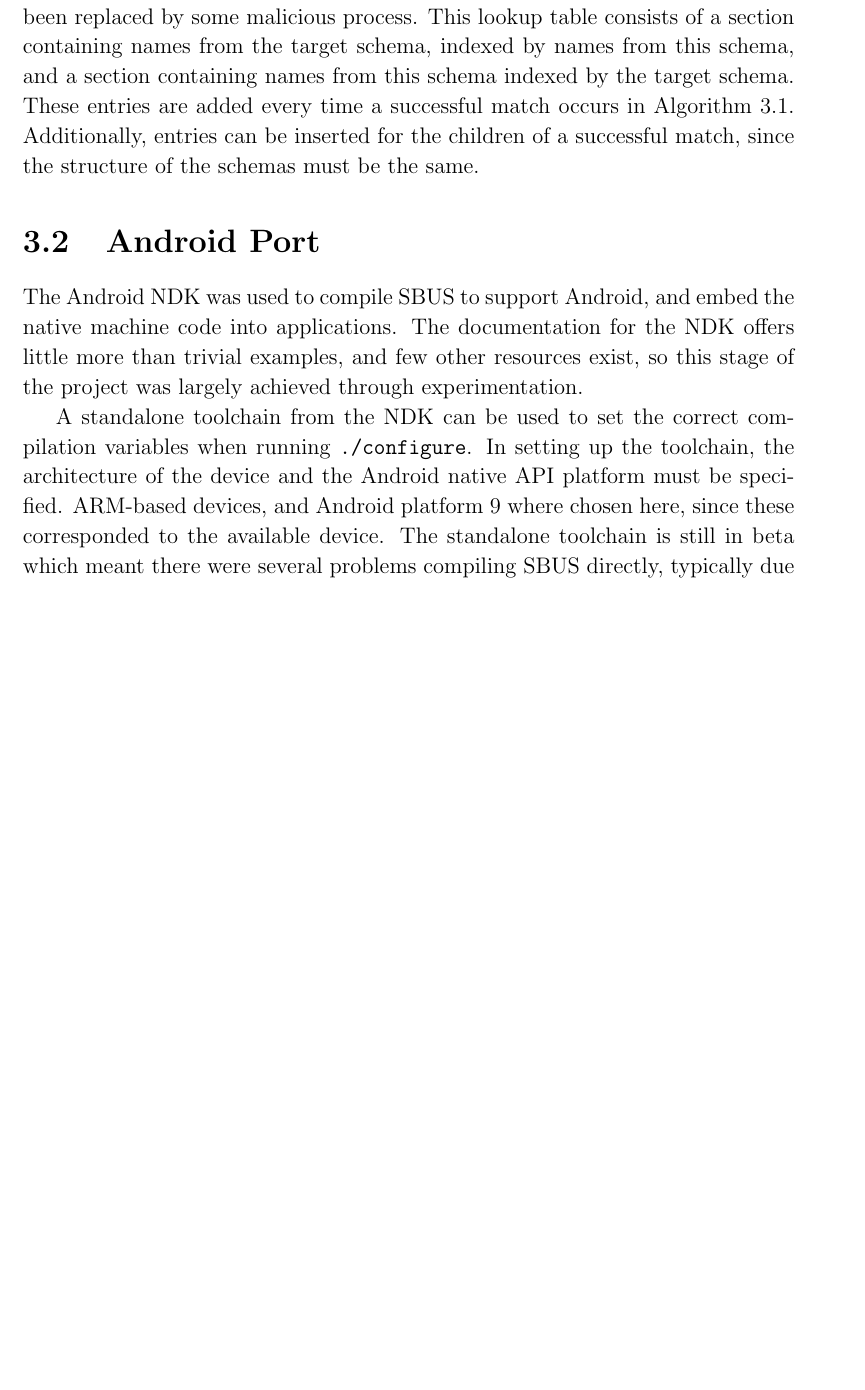
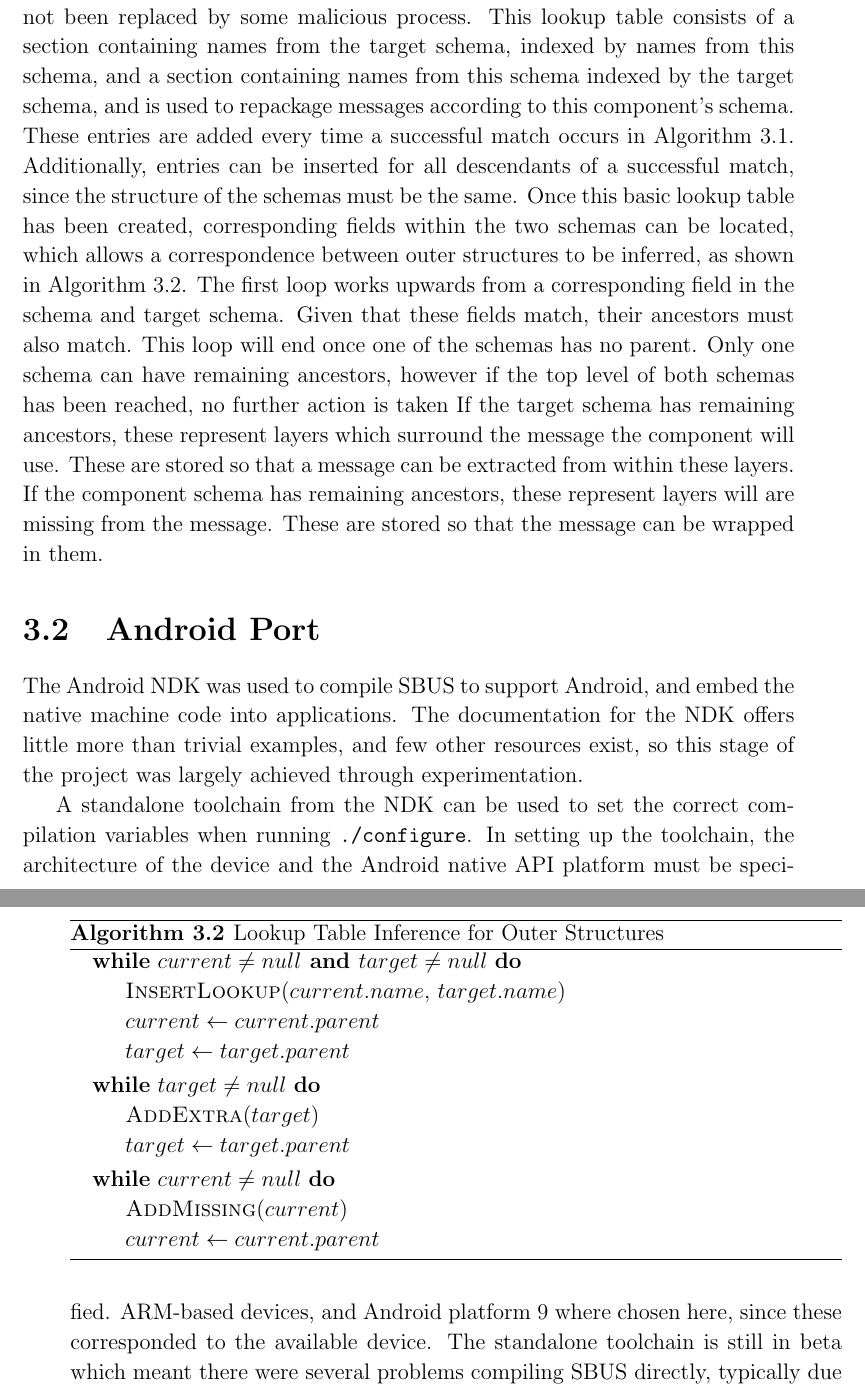
Before and after one commit to tomcsmith1990/sbus-android, a LaTeX thesis (SBUS-Android/diss/diss.tex): part of page 26 of 61 before the commit and two parts of pages 26 and 27 of 63 after it, the two joined at a grey line, cut so that both start at the same text, the shorter picture padded with empty space. Compiled offline with pdfLaTeX.

Commit message:
Diss: explain construct lookup

```diff
--- a/SBUS-Android/diss/diss.tex
+++ b/SBUS-Android/diss/diss.tex
@@ -685,9 +685,40 @@ During the connection setup, some schema negotiation must occur, so that two com
 This work occurs almost entirely on the component which initiated the query, so as not to hinder the target component.
 The component first requests the target's schema.
 Upon receiving this schema, the component checks it against the original query, building a lookup table, while also ensuring that it does in fact match, and the RDC has not been replaced by some malicious process.
-This lookup table consists of a section containing names from the target schema, indexed by names from this schema, and a section containing names from this schema indexed by the target schema.
+This lookup table consists of a section containing names from the target schema, indexed by names from this schema, and a section containing names from this schema indexed by the target schema, and is used to repackage messages according to this component's schema.
 These entries are added every time a successful match occurs in Algorithm \ref{alg:compare_schema}.
-Additionally, entries can be inserted for the children of a successful match, since the structure of the schemas must be the same.
+Additionally, entries can be inserted for all descendants of a successful match, since the structure of the schemas must be the same.
+Once this basic lookup table has been created, corresponding fields within the two schemas can be located, which allows a correspondence between outer structures to be inferred, as shown in Algorithm \ref{alg:construct_lookup_outer}.
+The first loop works upwards from a corresponding field in the schema and target schema.
+Given that these fields match, their ancestors must also match.
+This loop will end once one of the schemas has no parent.
+Only one schema can have remaining ancestors, however if the top level of both schemas has been reached, no further action is taken
+If the target schema has remaining ancestors, these represent layers which surround the message the component will use.
+These are stored so that a message can be extracted from within these layers.
+If the component schema has remaining ancestors, these represent layers will are missing from the message.
+These are stored so that the message can be wrapped in them.
+
+\begin{algorithm}
+\algnewcommand\And{\textbf{ and }}
+\algnotext{EndWhile}
+\begin{algorithmic}
+\While{$current \neq null \And target \neq null$}
+	\State \Call{InsertLookup}{$current.name$, $target.name$}
+	\State $current\gets current.parent$
+	\State $target\gets target.parent$
+\EndWhile
+\While{$target \neq null$}
+	\State \Call{AddExtra}{$target$}
+	\State $target\gets target.parent$
+\EndWhile
+\While{$current \neq null$}
+	\State \Call{AddMissing}{$current$}
+	\State $current\gets current.parent$
+\EndWhile
+\end{algorithmic}
+\caption{Lookup Table Inference for Outer Structures}
+\label{alg:construct_lookup_outer}
+\end{algorithm}
 
 \section{Android Port}
 
```
Also changed, not shown: SBUS-Android/diss/diss.tex (2 more changed lines).
